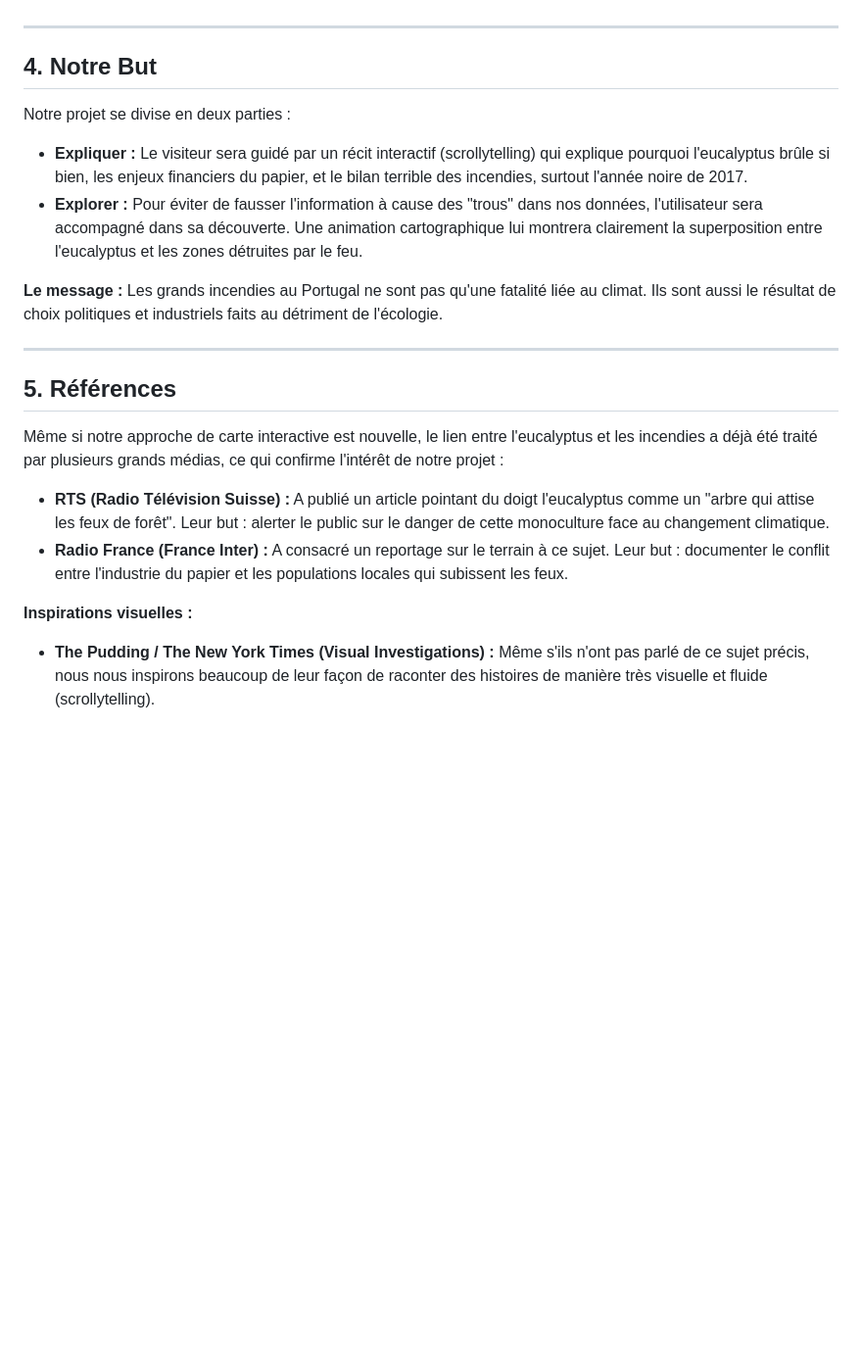
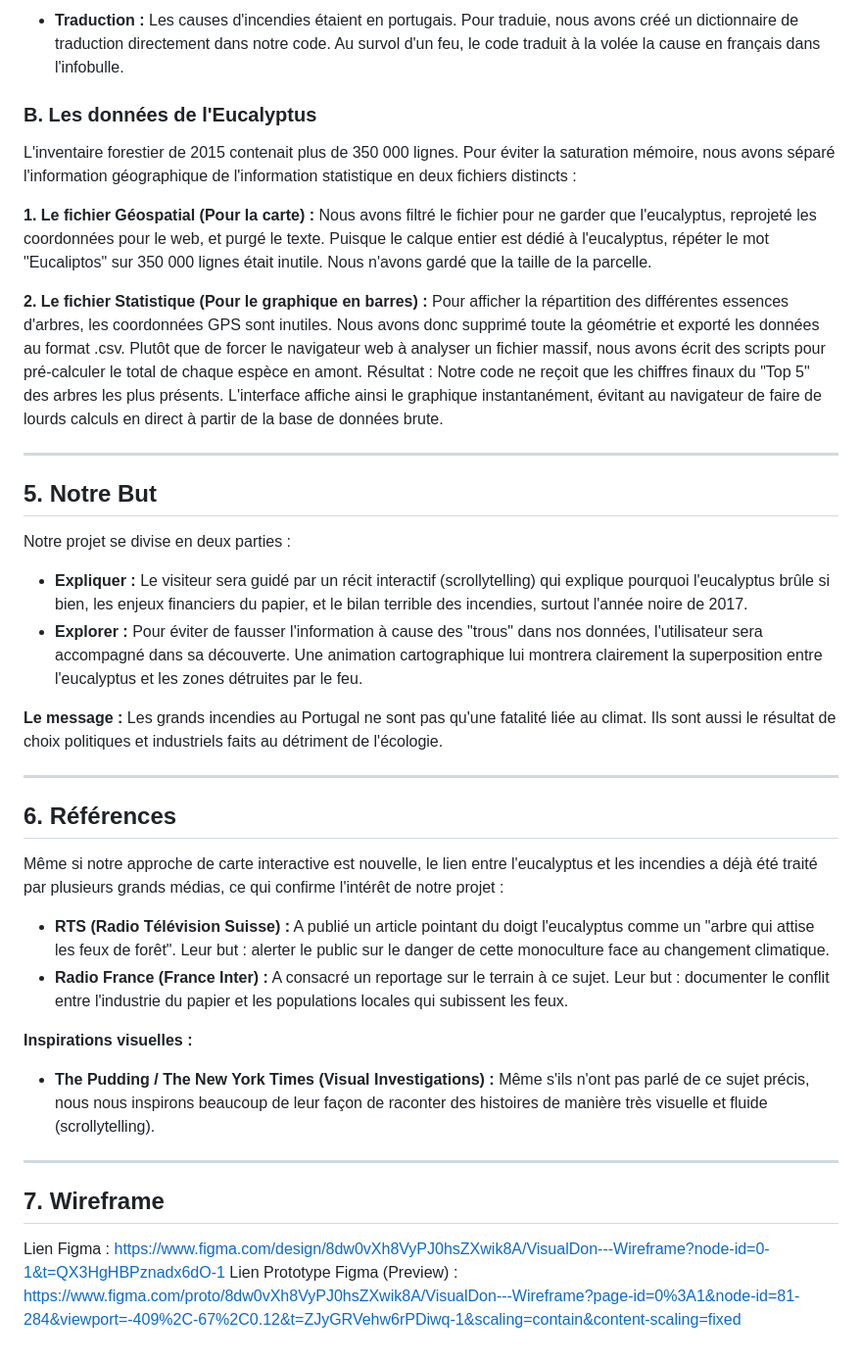
Before and after one commit to Nerolpb/dataviz-portugal-fires, a Markdown page: README.md, the part around one of its changes. Shown at 98% size. Rendered like a GitHub page; blank space fills up the shorter version.

```diff
--- a/README.md
+++ b/README.md
@@ -29,7 +47,18 @@ Nous utilisons des formats de données géographiques standards : des fichiers S
+* **Traduction :** Les causes d'incendies étaient en portugais. Pour traduie, nous avons créé un dictionnaire de traduction directement dans notre code. Au survol d'un feu, le code traduit à la volée la cause en français dans l'infobulle.
+
+### B. Les données de l'Eucalyptus
+L'inventaire forestier de 2015 contenait plus de 350 000 lignes. Pour éviter la saturation mémoire, nous avons séparé l'information géographique de l'information statistique en deux fichiers distincts :
+
+**1. Le fichier Géospatial (Pour la carte) :**
+Nous avons filtré le fichier pour ne garder que l'eucalyptus, reprojeté les coordonnées pour le web, et purgé le texte. Puisque le calque entier est dédié à l'eucalyptus, répéter le mot "Eucaliptos" sur 350 000 lignes était inutile. Nous n'avons gardé que la taille de la parcelle.
+
+**2. Le fichier Statistique (Pour le graphique en barres) :**
+Pour afficher la répartition des différentes essences d'arbres, les coordonnées GPS sont inutiles. Nous avons donc supprimé toute la géométrie et exporté les données au format .csv. Plutôt que de forcer le navigateur web à analyser un fichier massif, nous avons écrit des scripts pour pré-calculer le total de chaque espèce en amont.
+Résultat : Notre code ne reçoit que les chiffres finaux du "Top 5" des arbres les plus présents. L'interface affiche ainsi le graphique instantanément, évitant au navigateur de faire de lourds calculs en direct à partir de la base de données brute.
 
 ---
 
-## 4. Notre But
+## 5. Notre But
 
 Notre projet se divise en deux parties :
 
@@ -40,7 +69,7 @@ Notre projet se divise en deux parties :
 
 ---
 
-## 5. Références
+## 6. Références
 
 Même si notre approche de carte interactive est nouvelle, le lien entre l'eucalyptus et les incendies a déjà été traité par plusieurs grands médias, ce qui confirme l'intérêt de notre projet :
 
@@ -50,3 +79,10 @@ Même si notre approche de carte interactive est nouvelle, le lien entre l'eucal
 **Inspirations visuelles :**
 
 * **The Pudding / The New York Times (Visual Investigations) :** Même s'ils n'ont pas parlé de ce sujet précis, nous nous inspirons beaucoup de leur façon de raconter des histoires de manière très visuelle et fluide (scrollytelling).
+
+---
+
+## 7. Wireframe
+
+Lien Figma : https://www.figma.com/design/8dw0vXh8VyPJ0hsZXwik8A/VisualDon---Wireframe?node-id=0-1&t=QX3HgHBPznadx6dO-1
+Lien Prototype Figma (Preview) : https://www.figma.com/proto/8dw0vXh8VyPJ0hsZXwik8A/VisualDon---Wireframe?page-id=0%3A1&node-id=81-284&viewport=-409%2C-67%2C0.12&t=ZJyGRVehw6rPDiwq-1&scaling=contain&content-scaling=fixed
```
Also changed, not shown: other parts of README.md (+27 -9 lines).
